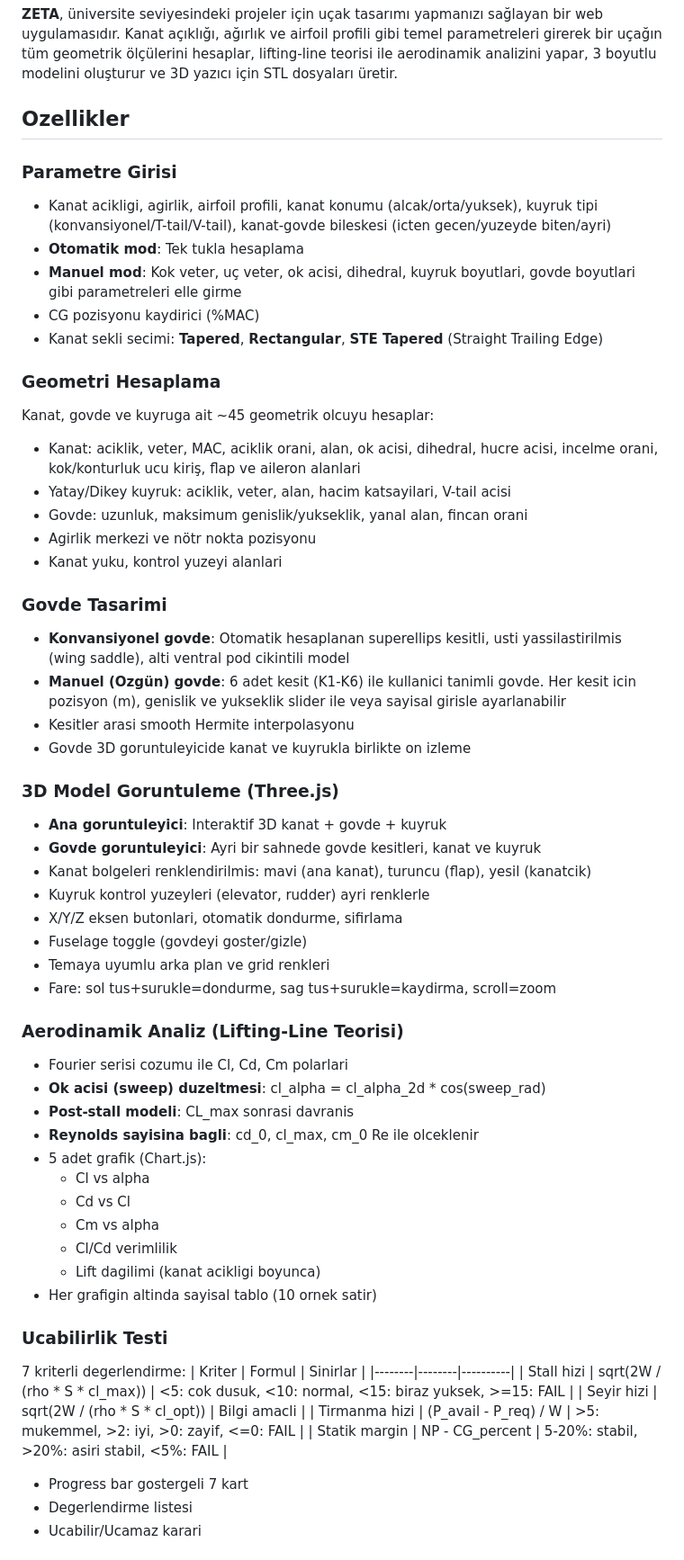
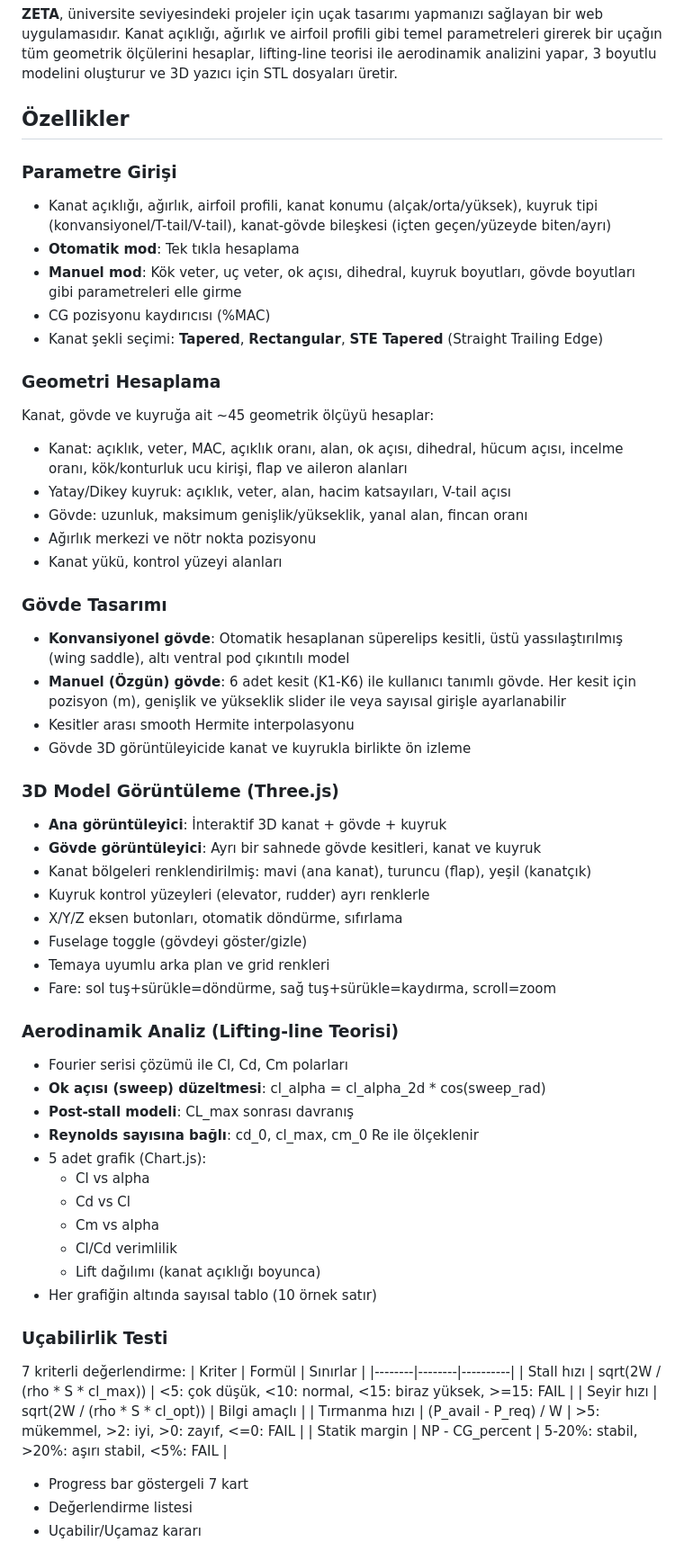
Before and after one commit to emirkalfa/zeta, a Markdown page: README.md, the part around one of its changes. Shown at 90% size. GitHub-like rendering.

Commit message:
fix: README'deki Türkçe imla hataları düzeltildi

```diff
--- a/README.md
+++ b/README.md
@@ -9,61 +9,61 @@
 
 **ZETA**, üniversite seviyesindeki projeler için uçak tasarımı yapmanızı sağlayan bir web uygulamasıdır. Kanat açıklığı, ağırlık ve airfoil profili gibi temel parametreleri girerek bir uçağın tüm geometrik ölçülerini hesaplar, lifting-line teorisi ile aerodinamik analizini yapar, 3 boyutlu modelini oluşturur ve 3D yazıcı için STL dosyaları üretir.
 
-## Ozellikler
+## Özellikler
 
-### Parametre Girisi
-- Kanat acikligi, agirlik, airfoil profili, kanat konumu (alcak/orta/yuksek), kuyruk tipi (konvansiyonel/T-tail/V-tail), kanat-govde bileskesi (icten gecen/yuzeyde biten/ayri)
-- **Otomatik mod**: Tek tukla hesaplama
-- **Manuel mod**: Kok veter, uç veter, ok acisi, dihedral, kuyruk boyutlari, govde boyutlari gibi parametreleri elle girme
-- CG pozisyonu kaydirici (%MAC)
-- Kanat sekli secimi: **Tapered**, **Rectangular**, **STE Tapered** (Straight Trailing Edge)
+### Parametre Girişi
+- Kanat açıklığı, ağırlık, airfoil profili, kanat konumu (alçak/orta/yüksek), kuyruk tipi (konvansiyonel/T-tail/V-tail), kanat-gövde bileşkesi (içten geçen/yüzeyde biten/ayrı)
+- **Otomatik mod**: Tek tıkla hesaplama
+- **Manuel mod**: Kök veter, uç veter, ok açısı, dihedral, kuyruk boyutları, gövde boyutları gibi parametreleri elle girme
+- CG pozisyonu kaydırıcısı (%MAC)
+- Kanat şekli seçimi: **Tapered**, **Rectangular**, **STE Tapered** (Straight Trailing Edge)
 
 ### Geometri Hesaplama
-Kanat, govde ve kuyruga ait ~45 geometrik olcuyu hesaplar:
-- Kanat: aciklik, veter, MAC, aciklik orani, alan, ok acisi, dihedral, hucre acisi, incelme orani, kok/konturluk ucu kiriş, flap ve aileron alanlari
-- Yatay/Dikey kuyruk: aciklik, veter, alan, hacim katsayilari, V-tail acisi
-- Govde: uzunluk, maksimum genislik/yukseklik, yanal alan, fincan orani
-- Agirlik merkezi ve nötr nokta pozisyonu
-- Kanat yuku, kontrol yuzeyi alanlari
+Kanat, gövde ve kuyruğa ait ~45 geometrik ölçüyü hesaplar:
+- Kanat: açıklık, veter, MAC, açıklık oranı, alan, ok açısı, dihedral, hücum açısı, incelme oranı, kök/konturluk ucu kirişi, flap ve aileron alanları
+- Yatay/Dikey kuyruk: açıklık, veter, alan, hacim katsayıları, V-tail açısı
+- Gövde: uzunluk, maksimum genişlik/yükseklik, yanal alan, fincan oranı
+- Ağırlık merkezi ve nötr nokta pozisyonu
+- Kanat yükü, kontrol yüzeyi alanları
 
-### Govde Tasarimi
-- **Konvansiyonel govde**: Otomatik hesaplanan superellips kesitli, usti yassilastirilmis (wing saddle), alti ventral pod cikintili model
-- **Manuel (Ozgün) govde**: 6 adet kesit (K1-K6) ile kullanici tanimli govde. Her kesit icin pozisyon (m), genislik ve yukseklik slider ile veya sayisal girisle ayarlanabilir
-- Kesitler arasi smooth Hermite interpolasyonu
-- Govde 3D goruntuleyicide kanat ve kuyrukla birlikte on izleme
+### Gövde Tasarımı
+- **Konvansiyonel gövde**: Otomatik hesaplanan süperelips kesitli, üstü yassılaştırılmış (wing saddle), altı ventral pod çıkıntılı model
+- **Manuel (Özgün) gövde**: 6 adet kesit (K1-K6) ile kullanıcı tanımlı gövde. Her kesit için pozisyon (m), genişlik ve yükseklik slider ile veya sayısal girişle ayarlanabilir
+- Kesitler arası smooth Hermite interpolasyonu
+- Gövde 3D görüntüleyicide kanat ve kuyrukla birlikte ön izleme
 
-### 3D Model Goruntuleme (Three.js)
-- **Ana goruntuleyici**: Interaktif 3D kanat + govde + kuyruk
-- **Govde goruntuleyici**: Ayri bir sahnede govde kesitleri, kanat ve kuyruk
-- Kanat bolgeleri renklendirilmis: mavi (ana kanat), turuncu (flap), yesil (kanatcik)
-- Kuyruk kontrol yuzeyleri (elevator, rudder) ayri renklerle
-- X/Y/Z eksen butonlari, otomatik dondurme, sifirlama
-- Fuselage toggle (govdeyi goster/gizle)
+### 3D Model Görüntüleme (Three.js)
+- **Ana görüntüleyici**: İnteraktif 3D kanat + gövde + kuyruk
+- **Gövde görüntüleyici**: Ayrı bir sahnede gövde kesitleri, kanat ve kuyruk
+- Kanat bölgeleri renklendirilmiş: mavi (ana kanat), turuncu (flap), yeşil (kanatçık)
+- Kuyruk kontrol yüzeyleri (elevator, rudder) ayrı renklerle
+- X/Y/Z eksen butonları, otomatik döndürme, sıfırlama
+- Fuselage toggle (gövdeyi göster/gizle)
 - Temaya uyumlu arka plan ve grid renkleri
-- Fare: sol tus+surukle=dondurme, sag tus+surukle=kaydirma, scroll=zoom
+- Fare: sol tuş+sürükle=döndürme, sağ tuş+sürükle=kaydırma, scroll=zoom
 
-### Aerodinamik Analiz (Lifting-Line Teorisi)
-- Fourier serisi cozumu ile Cl, Cd, Cm polarlari
-- **Ok acisi (sweep) duzeltmesi**: cl_alpha = cl_alpha_2d * cos(sweep_rad)
-- **Post-stall modeli**: CL_max sonrasi davranis
-- **Reynolds sayisina bagli**: cd_0, cl_max, cm_0 Re ile olceklenir
+### Aerodinamik Analiz (Lifting-line Teorisi)
+- Fourier serisi çözümü ile Cl, Cd, Cm polarları
+- **Ok açısı (sweep) düzeltmesi**: cl_alpha = cl_alpha_2d * cos(sweep_rad)
+- **Post-stall modeli**: CL_max sonrası davranış
+- **Reynolds sayısına bağlı**: cd_0, cl_max, cm_0 Re ile ölçeklenir
 - 5 adet grafik (Chart.js):
   - Cl vs alpha
   - Cd vs Cl
   - Cm vs alpha
   - Cl/Cd verimlilik
-  - Lift dagilimi (kanat acikligi boyunca)
-- Her grafigin altinda sayisal tablo (10 ornek satir)
+  - Lift dağılımı (kanat açıklığı boyunca)
+- Her grafiğin altında sayısal tablo (10 örnek satır)
 
-### Ucabilirlik Testi
-7 kriterli degerlendirme:
-| Kriter | Formul | Sinirlar |
+### Uçabilirlik Testi
+7 kriterli değerlendirme:
+| Kriter | Formül | Sınırlar |
 |--------|--------|----------|
-| Stall hizi | sqrt(2W / (rho * S * cl_max)) | <5: cok dusuk, <10: normal, <15: biraz yuksek, >=15: FAIL |
-| Seyir hizi | sqrt(2W / (rho * S * cl_opt)) | Bilgi amacli |
-| Tirmanma hizi | (P_avail - P_req) / W | >5: mukemmel, >2: iyi, >0: zayif, <=0: FAIL |
-| Statik margin | NP - CG_percent | 5-20%: stabil, >20%: asiri stabil, <5%: FAIL |
-- Progress bar gostergeli 7 kart
-- Degerlendirme listesi
-- Ucabilir/Ucamaz karari
+| Stall hızı | sqrt(2W / (rho * S * cl_max)) | <5: çok düşük, <10: normal, <15: biraz yüksek, >=15: FAIL |
+| Seyir hızı | sqrt(2W / (rho * S * cl_opt)) | Bilgi amaçlı |
+| Tırmanma hızı | (P_avail - P_req) / W | >5: mükemmel, >2: iyi, >0: zayıf, <=0: FAIL |
+| Statik margin | NP - CG_percent | 5-20%: stabil, >20%: aşırı stabil, <5%: FAIL |
+- Progress bar göstergeli 7 kart
+- Değerlendirme listesi
+- Uçabilir/Uçamaz kararı
 
```
Also changed, not shown: other parts of README.md (+51 -51 lines).
